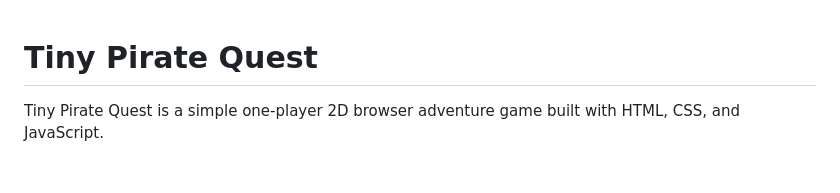
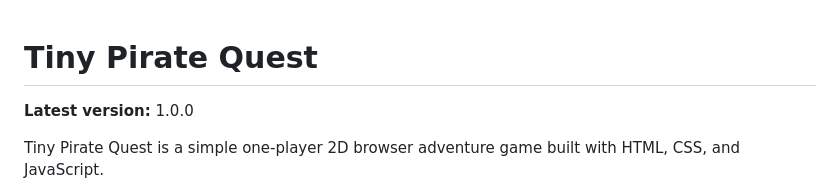
Before and after one commit to Sherryonline/tiny-pirate-quest, a Markdown page: README.md, the part around the change. Drawn GitHub-style; blank space fills up the shorter version.

Commit message:
README-v3-10072026

```diff
--- a/README.md
+++ b/README.md
@@ -1,4 +1,6 @@
 # Tiny Pirate Quest
+
+**Latest version:** 1.0.0
 
 Tiny Pirate Quest is a simple one-player 2D browser adventure game built with HTML, CSS, and JavaScript.
 
```
